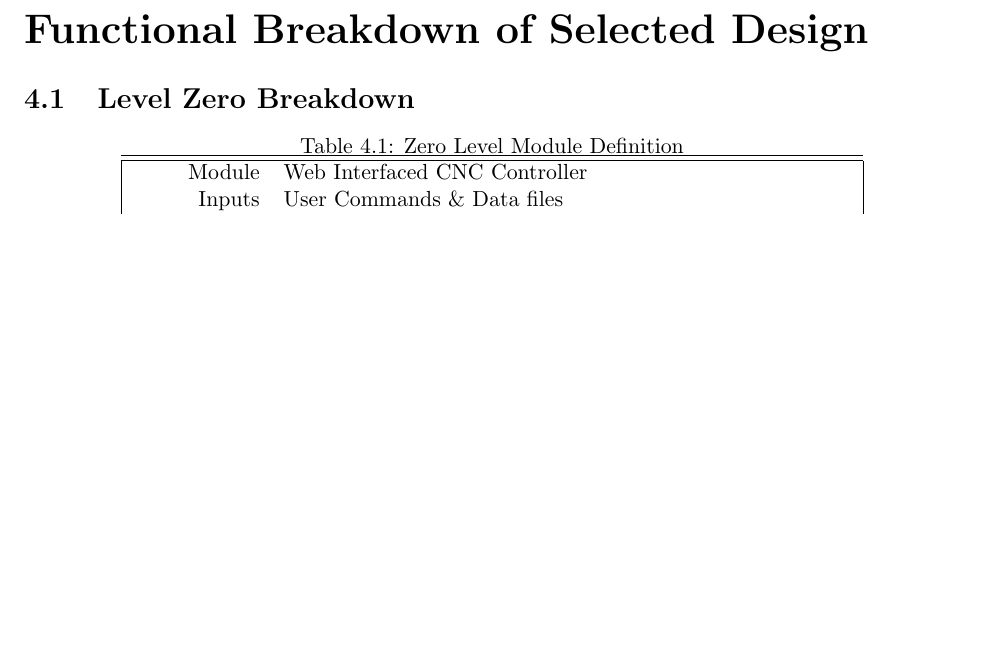
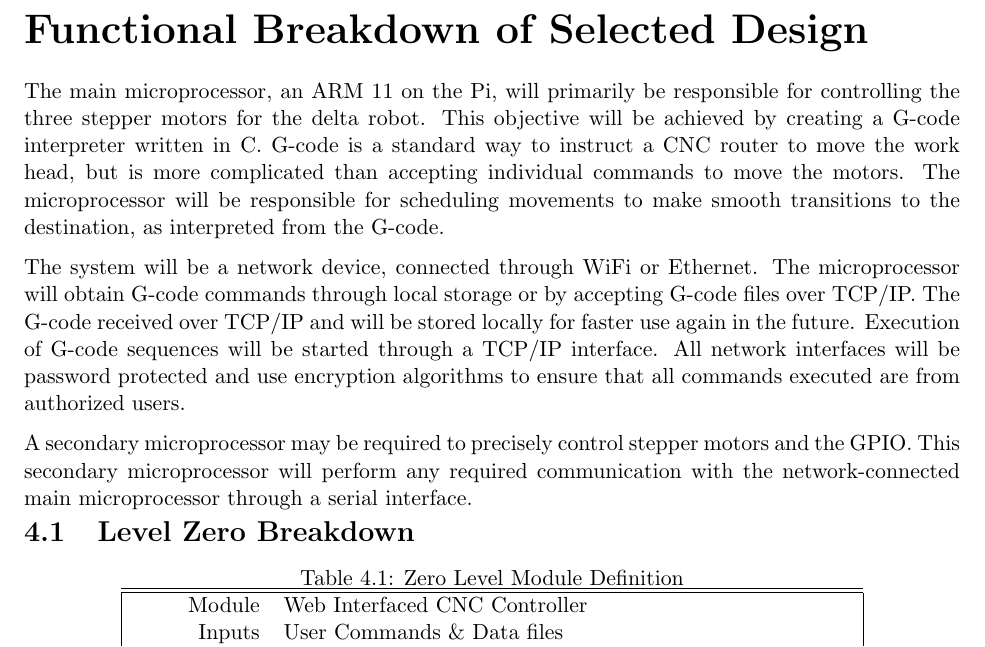
Before and after one commit to emilton/project-reports, a LaTeX thesis (project-proposal/main.tex, which reads project-proposal/functional-breakdown.tex): part of page 13 of 33 before the commit and part of page 13 of 34 after it, cut so that both start at the same text, the shorter picture padded with empty space. Compiled offline with pdfLaTeX.

Commit message:
Moved microprocessor functionality to the functional breakdown.

```diff
--- a/project-proposal/functional-breakdown.tex
+++ b/project-proposal/functional-breakdown.tex
@@ -1,4 +1,17 @@
 \chapter{Functional Breakdown of Selected Design}
+The main microprocessor, an \gls{arm} 11 on the \gls{pi}, will primarily be responsible for controlling the three stepper motors for the delta robot.
+This objective will be achieved by creating a G-code interpreter written in C.
+G-code is a standard way to instruct a \gls{cnc} router to move the work head, but is more complicated than accepting individual commands to move the motors.
+The microprocessor will be responsible for scheduling movements to make smooth transitions to the destination, as interpreted from the G-code.
+
+The system will be a network device, connected through WiFi or Ethernet.
+The microprocessor will obtain G-code commands through local storage or by accepting G-code files over TCP/IP.
+The G-code received over TCP/IP and will be stored locally for faster use again in the future.
+Execution of G-code sequences will be started through a TCP/IP interface.
+All network interfaces will be password protected and use encryption algorithms to ensure that all commands executed are from authorized users.
+
+A secondary microprocessor may be required to precisely control stepper motors and the \gls{gpio}.
+This secondary microprocessor will perform any required communication with the network-connected main microprocessor through a serial interface.
 
 \begin{figure}[h]
 	\centering
```
